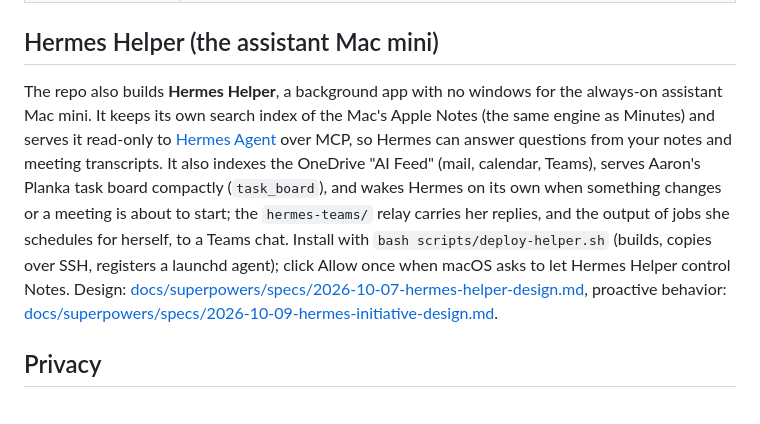
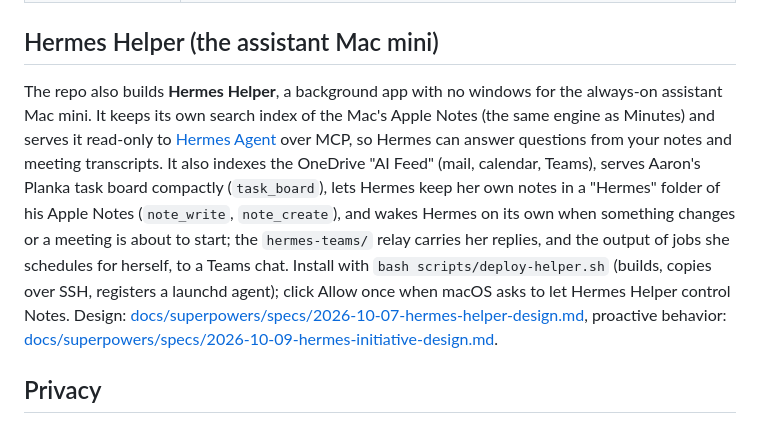
Before and after one commit to NorthwoodsCommunityChurch/avl-minutes, a Markdown page: README.md, the part around the change. GitHub-like rendering.

```diff
--- a/README.md
+++ b/README.md
@@ -50,7 +50,7 @@ Open **Settings** from the gear in the menu bar panel:
 
 ## Hermes Helper (the assistant Mac mini)
 
-The repo also builds **Hermes Helper**, a background app with no windows for the always-on assistant Mac mini. It keeps its own search index of the Mac's Apple Notes (the same engine as Minutes) and serves it read-only to [Hermes Agent](https://github.com/NousResearch/hermes-agent) over MCP, so Hermes can answer questions from your notes and meeting transcripts. It also indexes the OneDrive "AI Feed" (mail, calendar, Teams), serves Aaron's Planka task board compactly (`task_board`), and wakes Hermes on its own when something changes or a meeting is about to start; the `hermes-teams/` relay carries her replies, and the output of jobs she schedules for herself, to a Teams chat. Install with `bash scripts/deploy-helper.sh` (builds, copies over SSH, registers a launchd agent); click Allow once when macOS asks to let Hermes Helper control Notes. Design: [docs/superpowers/specs/2026-10-07-hermes-helper-design.md](docs/superpowers/specs/2026-10-07-hermes-helper-design.md), proactive behavior: [docs/superpowers/specs/2026-10-09-hermes-initiative-design.md](docs/superpowers/specs/2026-10-09-hermes-initiative-design.md).
+The repo also builds **Hermes Helper**, a background app with no windows for the always-on assistant Mac mini. It keeps its own search index of the Mac's Apple Notes (the same engine as Minutes) and serves it read-only to [Hermes Agent](https://github.com/NousResearch/hermes-agent) over MCP, so Hermes can answer questions from your notes and meeting transcripts. It also indexes the OneDrive "AI Feed" (mail, calendar, Teams), serves Aaron's Planka task board compactly (`task_board`), lets Hermes keep her own notes in a "Hermes" folder of his Apple Notes (`note_write`, `note_create`), and wakes Hermes on its own when something changes or a meeting is about to start; the `hermes-teams/` relay carries her replies, and the output of jobs she schedules for herself, to a Teams chat. Install with `bash scripts/deploy-helper.sh` (builds, copies over SSH, registers a launchd agent); click Allow once when macOS asks to let Hermes Helper control Notes. Design: [docs/superpowers/specs/2026-10-07-hermes-helper-design.md](docs/superpowers/specs/2026-10-07-hermes-helper-design.md), proactive behavior: [docs/superpowers/specs/2026-10-09-hermes-initiative-design.md](docs/superpowers/specs/2026-10-09-hermes-initiative-design.md).
 
 ## Privacy
 
```
Also changed, not shown: CLAUDE.md (+30 -2 lines).
